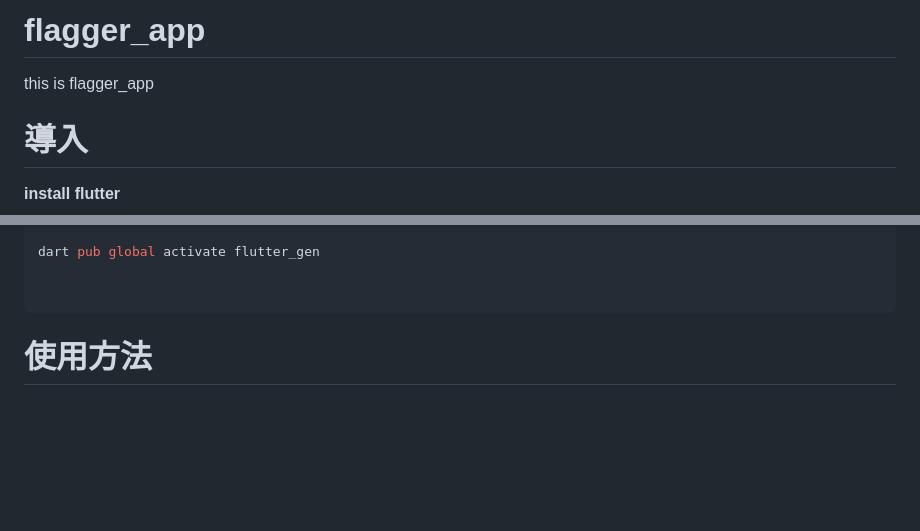
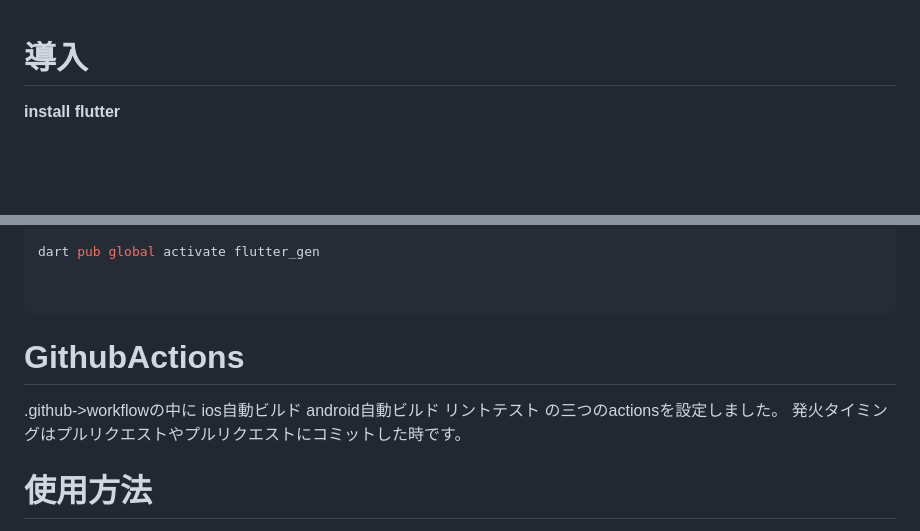
Before and after one commit to LOCAQUE/food_quest, a Markdown page: README.md, 2 parts joined by grey strips. Rendered like a GitHub page; blank space fills up the shorter version.

````diff
--- a/README.md
+++ b/README.md
@@ -1,6 +1,3 @@
-# flagger_app
-
-this is flagger_app
 
 # 導入
 
@@ -39,6 +36,10 @@ dart pub global activate flutter_gen
 
 
 ```
+
+# GithubActions
+.github->workflowの中に ios自動ビルド android自動ビルド リントテスト の三つのactionsを設定しました。
+発火タイミングはプルリクエストやプルリクエストにコミットした時です。
 
 # 使用方法
 
````
Also changed, not shown: other parts of README.md (+1 -1 lines).
